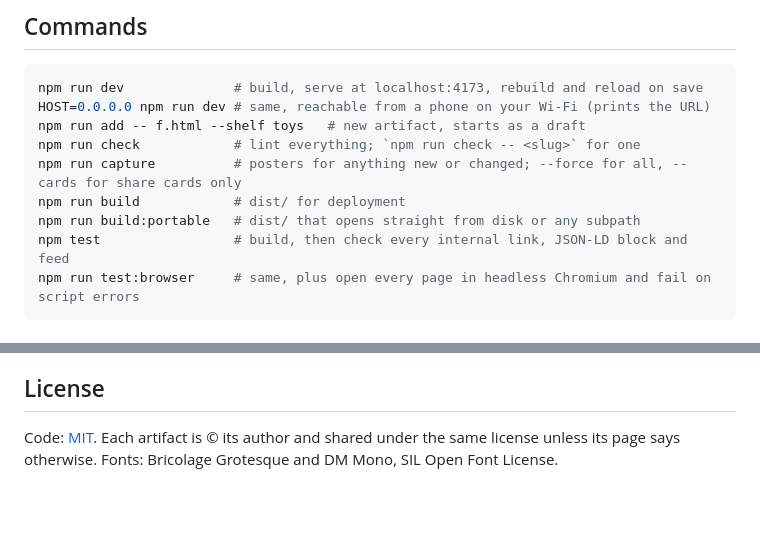
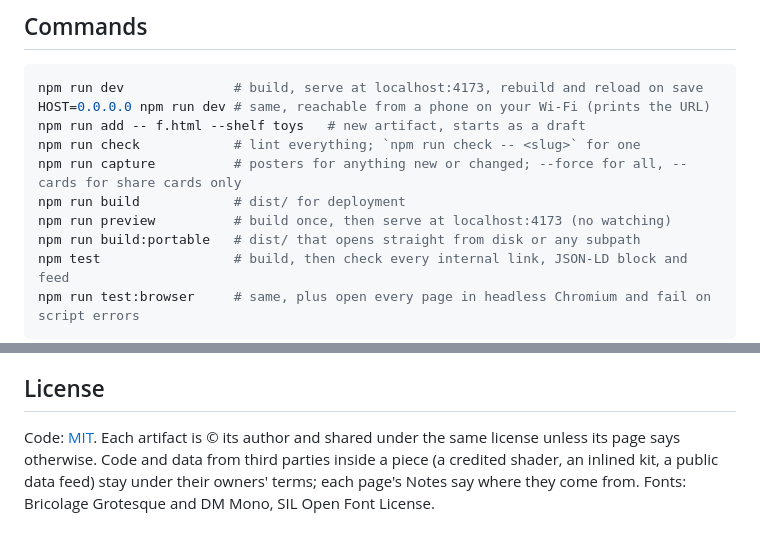
Before and after one commit to dogum/artifact-shelf, a Markdown page: README.md, 2 parts joined by grey strips. GitHub-like rendering; blank space fills up the shorter version.

```diff
--- a/README.md
+++ b/README.md
@@ -128,6 +128,7 @@ npm run add -- f.html --shelf toys   # new artifact, starts as a draft
 npm run check            # lint everything; `npm run check -- <slug>` for one
 npm run capture          # posters for anything new or changed; --force for all, --cards for share cards only
 npm run build            # dist/ for deployment
+npm run preview          # build once, then serve at localhost:4173 (no watching)
 npm run build:portable   # dist/ that opens straight from disk or any subpath
 npm test                 # build, then check every internal link, JSON-LD block and feed
 npm run test:browser     # same, plus open every page in headless Chromium and fail on script errors
@@ -161,4 +162,4 @@ The output is plain HTML and CSS with one small script for enhancements: the liv
 
 ## License
 
-Code: [MIT](LICENSE). Each artifact is © its author and shared under the same license unless its page says otherwise. Fonts: Bricolage Grotesque and DM Mono, SIL Open Font License.
+Code: [MIT](LICENSE). Each artifact is © its author and shared under the same license unless its page says otherwise. Code and data from third parties inside a piece (a credited shader, an inlined kit, a public data feed) stay under their owners' terms; each page's Notes say where they come from. Fonts: Bricolage Grotesque and DM Mono, SIL Open Font License.
```
Also changed, not shown: other parts of README.md (+2 -2 lines).
